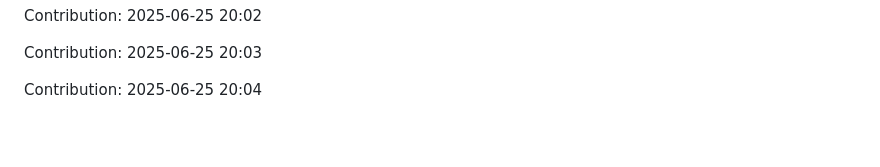
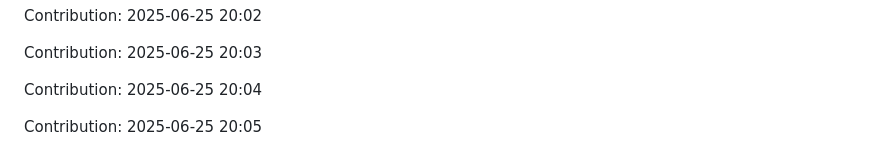
Before and after one commit to Shreyansh-77/AI-Agents, a Markdown page: README.md, the part around the change. Drawn GitHub-style; blank space fills up the shorter version.

Commit message:
"Contribution: 2025-06-25 20:05"

```diff
--- a/README.md
+++ b/README.md
@@ -703,3 +703,5 @@ Contribution: 2025-06-25 20:02
 Contribution: 2025-06-25 20:03
 
 Contribution: 2025-06-25 20:04
+
+Contribution: 2025-06-25 20:05
```
